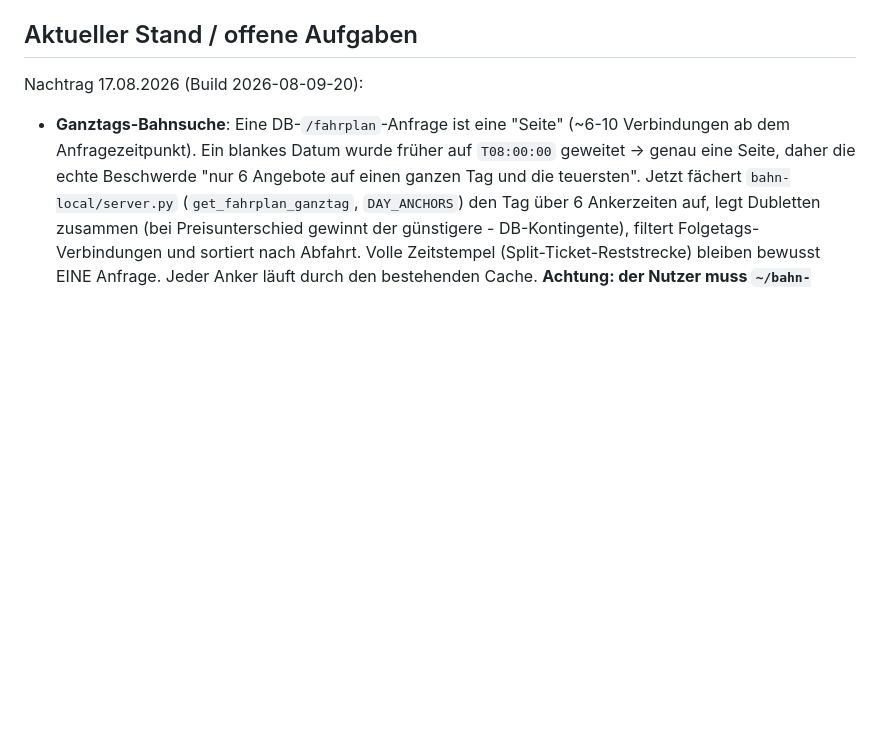
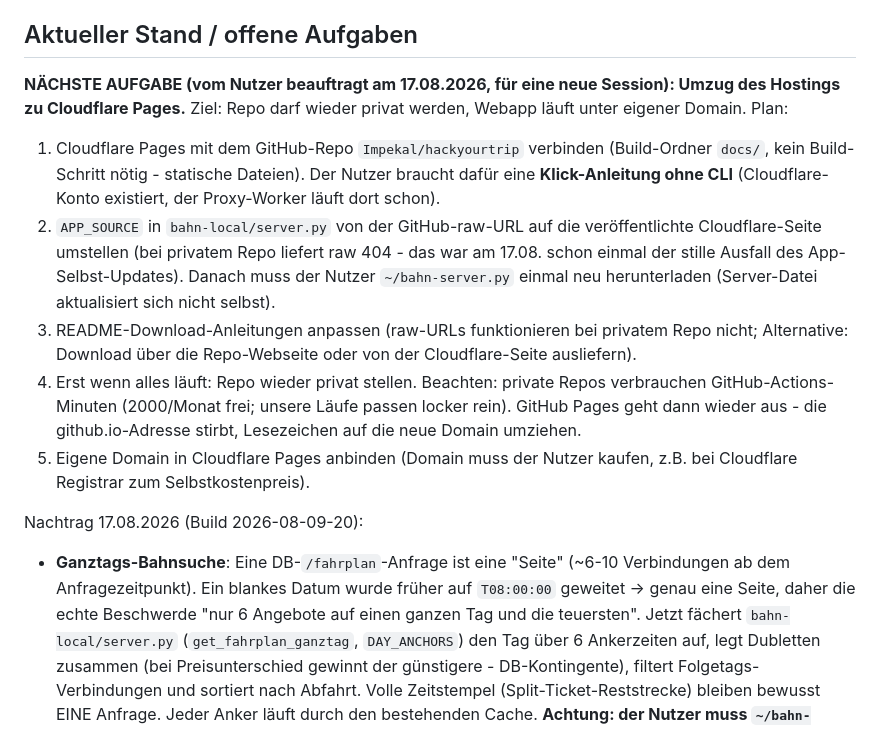
Before and after one commit to Impekal/hackyourtrip, a Markdown page: HANDOFF.md, the part around the change. Drawn GitHub-style; blank space fills up the shorter version.

Commit message:
HANDOFF: Cloudflare-Pages-Umzug als naechste Aufgabe dokumentiert
Co-Authored-By: Claude <noreply@anthropic.com>

```diff
--- a/HANDOFF.md
+++ b/HANDOFF.md
@@ -414,6 +414,29 @@ landen typischerweise im Scratchpad, nicht im Repo.
   Multi-User-Zukunft erwähnt, siehe README-Roadmap).
 
 ## Aktueller Stand / offene Aufgaben
+
+**NÄCHSTE AUFGABE (vom Nutzer beauftragt am 17.08.2026, für eine neue
+Session): Umzug des Hostings zu Cloudflare Pages.** Ziel: Repo darf
+wieder privat werden, Webapp läuft unter eigener Domain. Plan:
+
+1. Cloudflare Pages mit dem GitHub-Repo `Impekal/hackyourtrip` verbinden
+   (Build-Ordner `docs/`, kein Build-Schritt nötig - statische Dateien).
+   Der Nutzer braucht dafür eine **Klick-Anleitung ohne CLI** (Cloudflare-
+   Konto existiert, der Proxy-Worker läuft dort schon).
+2. `APP_SOURCE` in `bahn-local/server.py` von der GitHub-raw-URL auf die
+   veröffentlichte Cloudflare-Seite umstellen (bei privatem Repo liefert
+   raw 404 - das war am 17.08. schon einmal der stille Ausfall des
+   App-Selbst-Updates). Danach muss der Nutzer `~/bahn-server.py` einmal
+   neu herunterladen (Server-Datei aktualisiert sich nicht selbst).
+3. README-Download-Anleitungen anpassen (raw-URLs funktionieren bei
+   privatem Repo nicht; Alternative: Download über die Repo-Webseite oder
+   von der Cloudflare-Seite ausliefern).
+4. Erst wenn alles läuft: Repo wieder privat stellen. Beachten: private
+   Repos verbrauchen GitHub-Actions-Minuten (2000/Monat frei; unsere
+   Läufe passen locker rein). GitHub Pages geht dann wieder aus - die
+   github.io-Adresse stirbt, Lesezeichen auf die neue Domain umziehen.
+5. Eigene Domain in Cloudflare Pages anbinden (Domain muss der Nutzer
+   kaufen, z.B. bei Cloudflare Registrar zum Selbstkostenpreis).
 
 Nachtrag 17.08.2026 (Build 2026-08-09-20):
 
```
